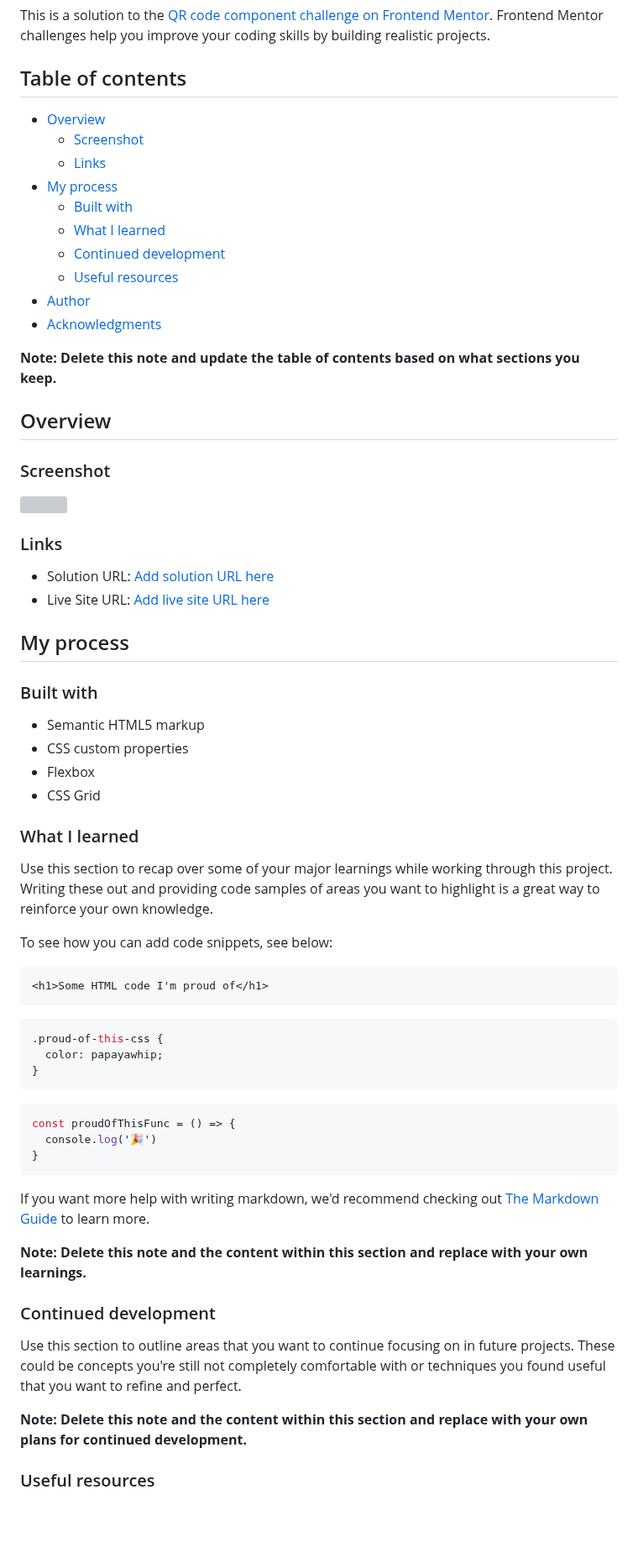
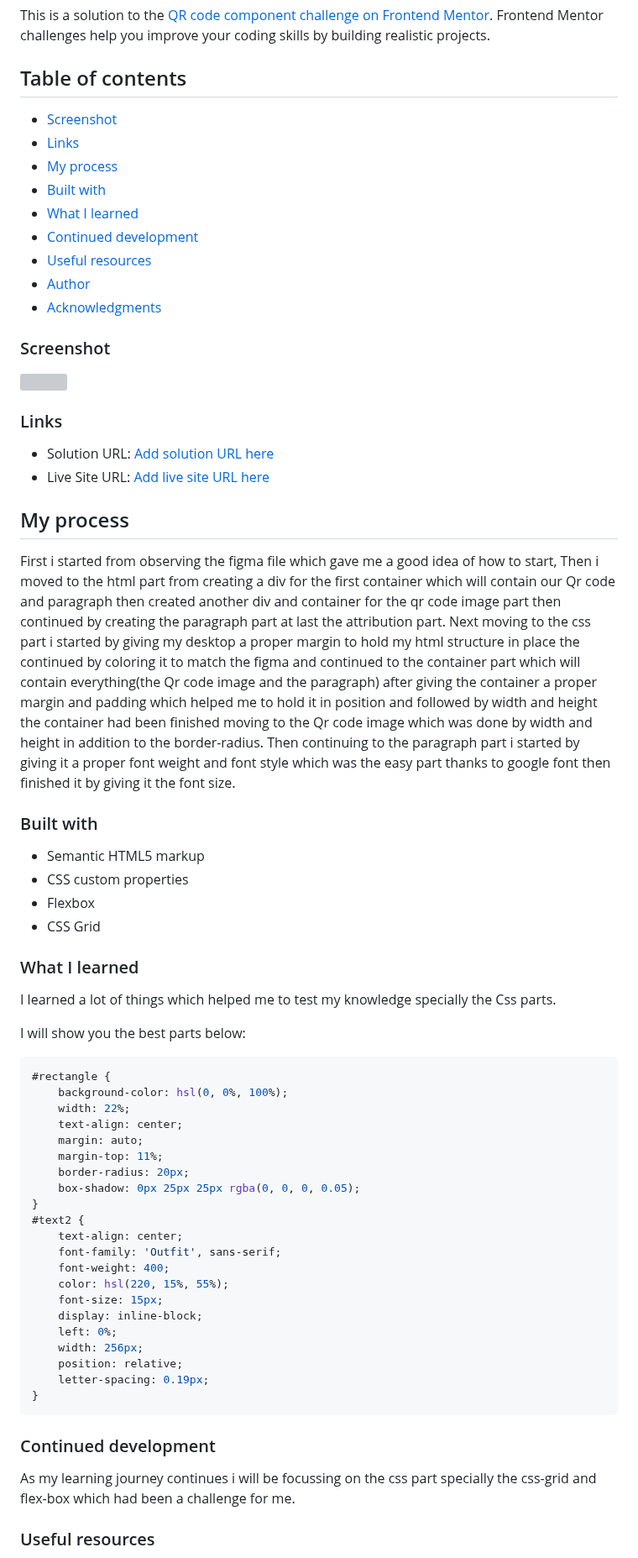
Before and after one commit to Mrcoolprince/Qr-code-components, a Markdown page: README.md, the part around one of its changes. Shown at 84% size. Drawn GitHub-style; blank space fills up the shorter version; grey boxes are pictures that could not be loaded.

Commit message:
finished at last

````diff
--- a/README.md
+++ b/README.md
@@ -4,20 +4,15 @@ This is a solution to the [QR code component challenge on Frontend Mentor](https
 
 ## Table of contents
 
-- [Overview](#overview)
   - [Screenshot](#screenshot)
   - [Links](#links)
-- [My process](#my-process)
+  - [My process](#my-process)
   - [Built with](#built-with)
   - [What I learned](#what-i-learned)
   - [Continued development](#continued-development)
   - [Useful resources](#useful-resources)
 - [Author](#author)
 - [Acknowledgments](#acknowledgments)
-
-**Note: Delete this note and update the table of contents based on what sections you keep.**
-
-## Overview
 
 ### Screenshot
 
@@ -29,7 +24,7 @@ This is a solution to the [QR code component challenge on Frontend Mentor](https
 - Live Site URL: [Add live site URL here](https://mrcoolprince.github.io/Qr-code-components/)
 
 ## My process
-
+ First i started from observing the figma file which gave me a good idea of how to start, Then i moved to the html part from creating a div for the first container which will contain our Qr code and paragraph then created another div and container for the qr code image part then continued by creating the paragraph part at last the attribution part. Next moving to the css part i started by giving my desktop a proper margin to hold my html structure in place the continued by coloring it to match the figma and continued to the container part which will contain everything(the Qr code image and the paragraph) after giving the container a proper margin and padding which helped me to hold it in position and followed by width and height the container had been finished moving to the Qr code image which was done by width and height in addition to the border-radius. Then continuing to the paragraph part i started by giving it a proper font weight and font style which was the easy part thanks to google font then finished it by giving it the font size.
 ### Built with
 
 - Semantic HTML5 markup
@@ -39,33 +34,37 @@ This is a solution to the [QR code component challenge on Frontend Mentor](https
 
 ### What I learned
 
-Use this section to recap over some of your major learnings while working through this project. Writing these out and providing code samples of areas you want to highlight is a great way to reinforce your own knowledge.
+I learned a lot of things which helped me to test my knowledge specially the Css parts.
 
-To see how you can add code snippets, see below:
+I will show you the best parts below:
 
-```html
-<h1>Some HTML code I'm proud of</h1>
-```
 ```css
-.proud-of-this-css {
-  color: papayawhip;
+#rectangle {
+    background-color: hsl(0, 0%, 100%);
+    width: 22%;
+    text-align: center;
+    margin: auto;
+    margin-top: 11%;
+    border-radius: 20px;
+    box-shadow: 0px 25px 25px rgba(0, 0, 0, 0.05);
 }
-```
-```js
-const proudOfThisFunc = () => {
-  console.log('🎉')
+#text2 {
+    text-align: center;
+    font-family: 'Outfit', sans-serif;
+    font-weight: 400;
+    color: hsl(220, 15%, 55%);
+    font-size: 15px;
+    display: inline-block;
+    left: 0%;
+    width: 256px;
+    position: relative;
+    letter-spacing: 0.19px;
 }
 ```
 
-If you want more help with writing markdown, we'd recommend checking out [The Markdown Guide](https://www.markdownguide.org/) to learn more.
-
-**Note: Delete this note and the content within this section and replace with your own learnings.**
-
 ### Continued development
 
-Use this section to outline areas that you want to continue focusing on in future projects. These could be concepts you're still not completely comfortable with or techniques you found useful that you want to refine and perfect.
-
-**Note: Delete this note and the content within this section and replace with your own plans for continued development.**
+As my learning journey continues i will be focussing on the css part specially the css-grid and flex-box which had been a challenge for me.
 
 ### Useful resources
 
````
Also changed, not shown: other parts of README.md (+6 -13 lines).
